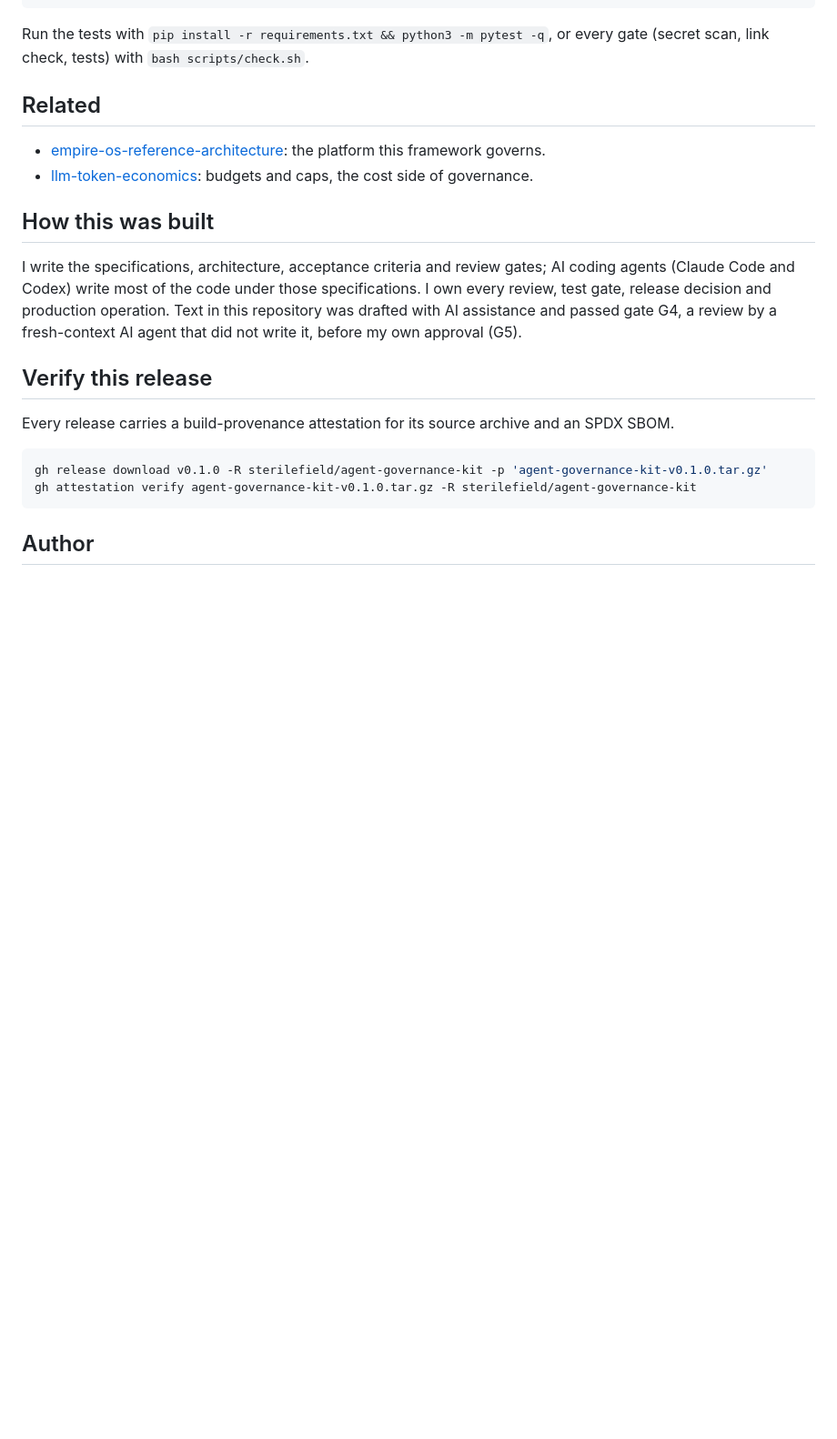
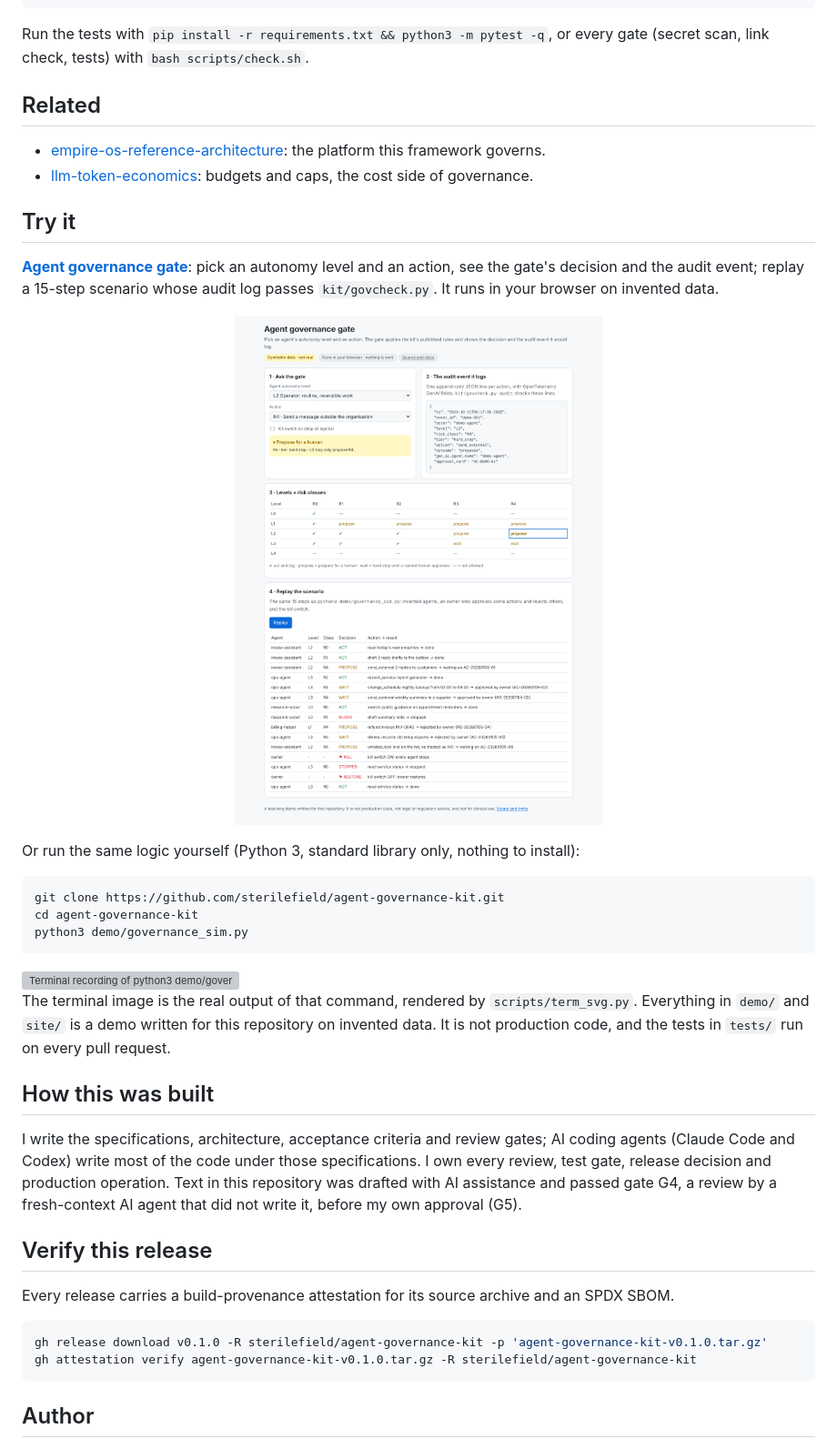
Before and after one commit to sterilefield/agent-governance-kit, a Markdown page: README.md, the part around one of its changes. Shown at 91% size. Rendered like a GitHub page; pictures changed too: docs/img/demo-page-light.png (added); blank space fills up the shorter version; grey boxes are pictures that could not be loaded.

````diff
--- a/README.md
+++ b/README.md
@@ -74,6 +74,30 @@ Run the tests with `pip install -r requirements.txt && python3 -m pytest -q`, or
 - [empire-os-reference-architecture](https://github.com/sterilefield/empire-os-reference-architecture): the platform this framework governs.
 - [llm-token-economics](https://github.com/sterilefield/llm-token-economics): budgets and caps, the cost side of governance.
 
+## Try it
+
+**[Agent governance gate](https://sterilefield.github.io/agent-governance-kit/)**: pick an autonomy level and an action, see the gate's decision and the audit event; replay a 15-step scenario whose audit log passes `kit/govcheck.py`. It runs in your browser on invented data.
+
+<a href="https://sterilefield.github.io/agent-governance-kit/"><picture>
+  <source media="(prefers-color-scheme: dark)" srcset="docs/img/demo-page-dark.png">
+  <img alt="Screenshot of the Agent governance gate demo page, showing invented data" src="docs/img/demo-page-light.png" width="100%">
+</picture></a>
+
+Or run the same logic yourself (Python 3, standard library only, nothing to install):
+
+```bash
+git clone https://github.com/sterilefield/agent-governance-kit.git
+cd agent-governance-kit
+python3 demo/governance_sim.py
+```
+
+<picture>
+  <source media="(prefers-color-scheme: dark)" srcset="docs/img/demo-terminal-dark.svg">
+  <img alt="Terminal recording of python3 demo/governance_sim.py: the real output of the demo" src="docs/img/demo-terminal-light.svg" width="100%">
+</picture>
+
+The terminal image is the real output of that command, rendered by `scripts/term_svg.py`. Everything in `demo/` and `site/` is a demo written for this repository on invented data. It is not production code, and the tests in `tests/` run on every pull request.
+
 ## How this was built
 
 I write the specifications, architecture, acceptance criteria and review gates; AI coding agents (Claude Code and Codex) write most of the code under those specifications. I own every review, test gate, release decision and production operation. Text in this repository was drafted with AI assistance and passed gate G4, a review by a fresh-context AI agent that did not write it, before my own approval (G5).
````
Also changed, not shown: other parts of README.md (+1 -1 lines), CHANGELOG.md (+2 -0 lines), docs/img/demo-page-dark.png (added), 15 other files.
